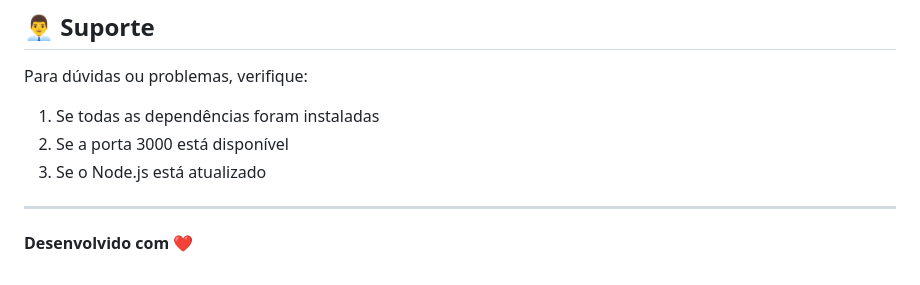
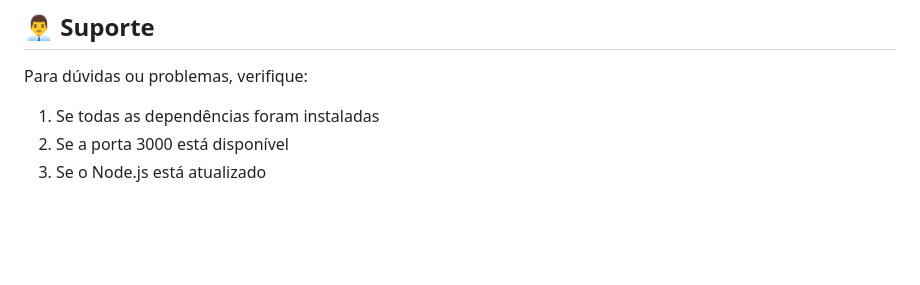
Before and after one commit to lustozera/Sistema-de-atendimento-com-filas, a Markdown page: README.md, the part around the change. Rendered like a GitHub page; blank space fills up the shorter version.

```diff
--- a/README.md
+++ b/README.md
@@ -212,7 +212,3 @@ Para dúvidas ou problemas, verifique:
 1. Se todas as dependências foram instaladas
 2. Se a porta 3000 está disponível
 3. Se o Node.js está atualizado
-
----
-
-**Desenvolvido com ❤️**
```
